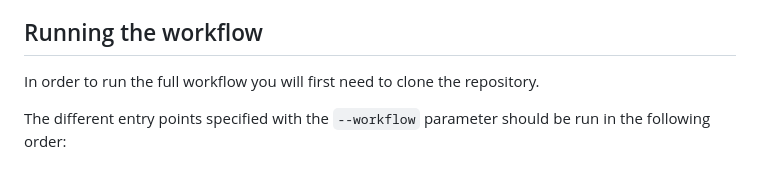
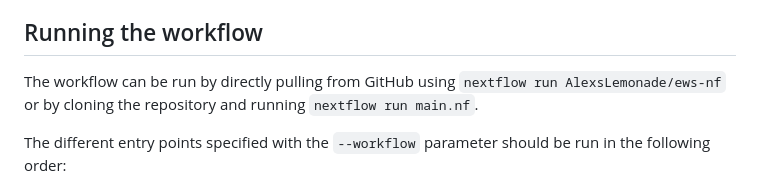
Before and after one commit to AlexsLemonade/ews-nf, a Markdown page: README.md, the part around the change. GitHub-like rendering.

Commit message:
cloning is optional

```diff
--- a/README.md
+++ b/README.md
@@ -110,7 +110,7 @@ A message is included in the log file for each skipped library.
 
 ## Running the workflow
 
-In order to run the full workflow you will first need to clone the repository.
+The workflow can be run by directly pulling from GitHub using `nextflow run AlexsLemonade/ews-nf` or by cloning the repository and running `nextflow run main.nf`.
 
 The different entry points specified with the `--workflow` parameter should be run in the following order:
 
```
